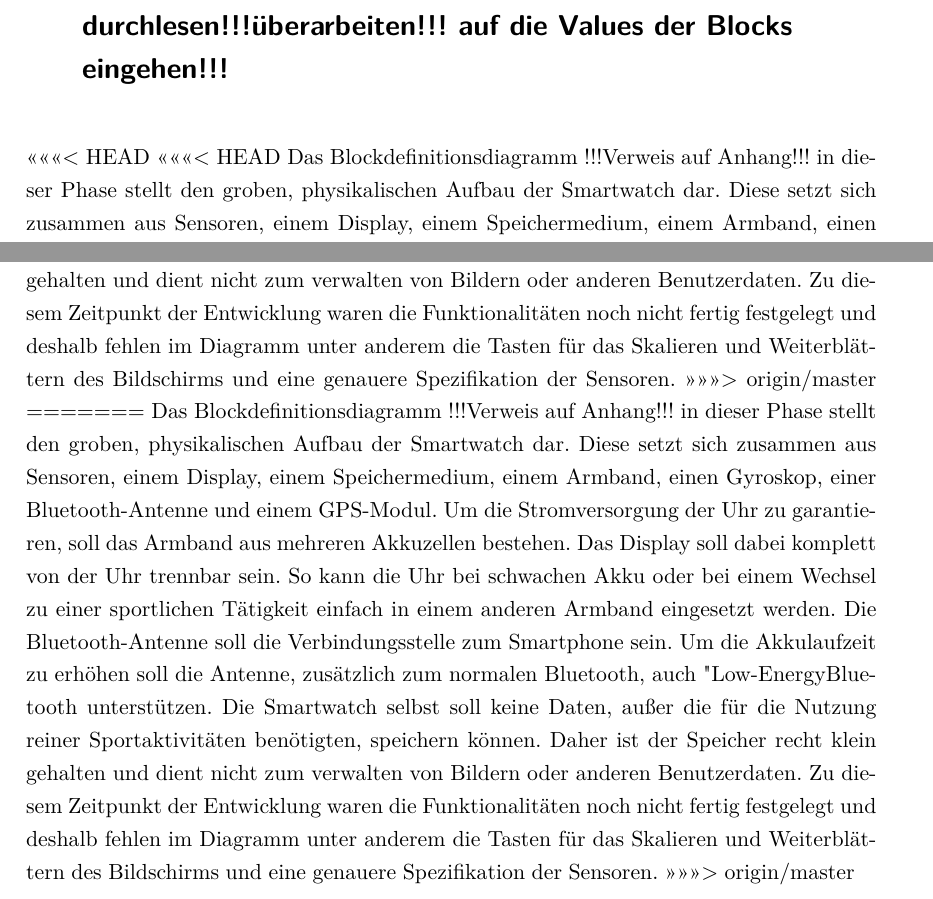
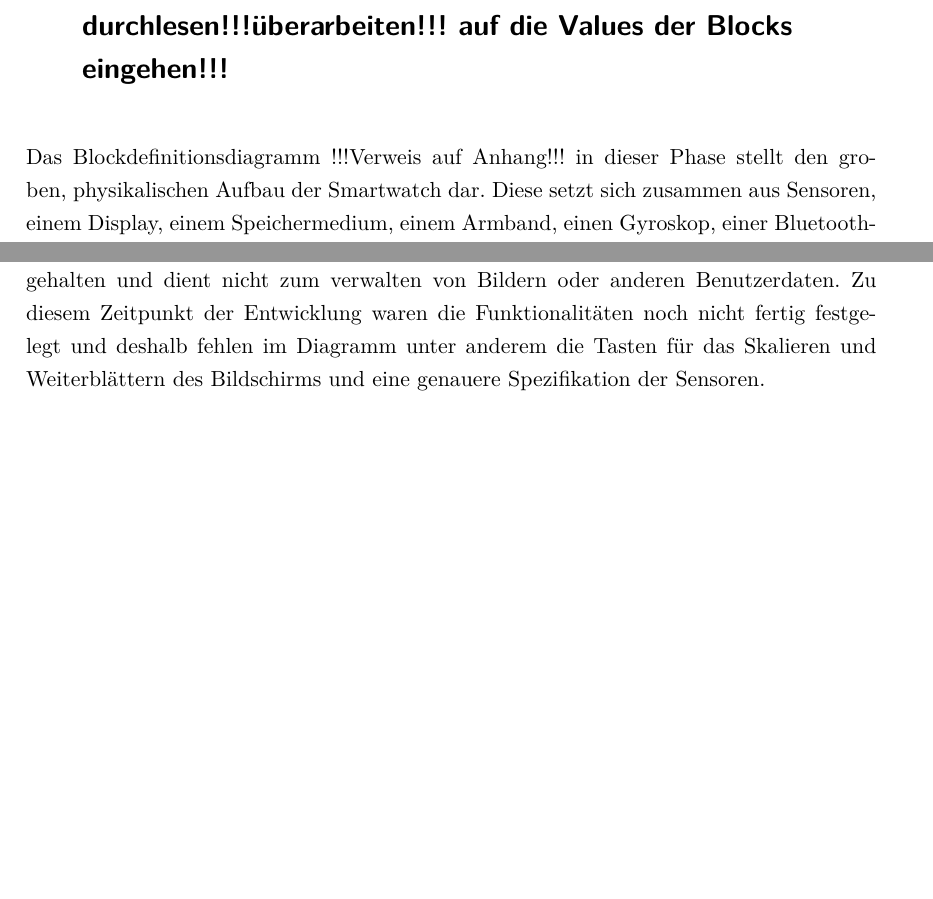
Before and after one commit to Jank1310/sysml-projekt, a LaTeX document (document.tex, which reads Inhalt/02Phase_1.tex): two parts of pages 14 and 15 of 21, joined at a grey line, cut so that both start at the same text, the shorter picture padded with empty space. Compiled offline with pdfLaTeX; an older LaTeX class or package is replaced by its successor.

```diff
--- a/Inhalt/02Phase_1.tex
+++ b/Inhalt/02Phase_1.tex
@@ -54,8 +54,7 @@
 Die softwaretechnische Paketstruktur ist im Package \textit{Software} abgebildet.
 
 \section{Block Definition Diagram !!!Nochmal durchlesen!!!überarbeiten!!! auf die Values der Blocks eingehen!!!}
-<<<<<<< HEAD
-<<<<<<< HEAD
+
 Das Blockdefinitionsdiagramm !!!Verweis auf Anhang!!! in dieser Phase stellt den groben, physikalischen Aufbau der Smartwatch dar. Diese setzt sich zusammen aus Sensoren, einem Display, einem Speichermedium, einem Armband, einen Gyroskop, einer Bluetooth-Antenne und einem GPS-Modul. Um die Stromversorgung der Uhr zu garantieren, soll das Armband aus mehreren Akkuzellen bestehen. Das Display soll dabei komplett von der Uhr trennbar sein. So kann die Uhr bei schwachen Akku oder bei einem Wechsel zu einer sportlichen Tätigkeit einfach in einem anderen Armband eingesetzt werden. Die Bluetooth-Antenne soll die Verbindungsstelle zum Smartphone sein. Um die Akkulaufzeit zu erhöhen soll die Antenne, zusätzlich zum normalen Bluetooth, auch "Low-Energy" -Bluetooth unterstützen. Die Smartwatch selbst soll keine Daten, außer die für die Nutzung reiner Sportaktivitäten benötigten, speichern können. Daher ist der Speicher recht klein gehalten und dient nicht zum verwalten von Bildern oder anderen Benutzerdaten.
 Zu diesem Zeitpunkt der Entwicklung waren die Funktionalitäten noch nicht fertig festgelegt und deshalb fehlen im Diagramm unter anderem die Tasten für das Skalieren und Weiterblättern des Bildschirms und eine genauere Spezifikation der Sensoren.
 
@@ -64,11 +63,6 @@
 \includegraphics[width=\textwidth]{img/block1}
 \caption{BlockDefinitionDiagram}\label{fig:block1}
 \end{figure}
-=======
+
 Das Blockdefinitionsdiagramm !!!Verweis auf Anhang!!! in dieser Phase stellt den groben, physikalischen Aufbau der Smartwatch dar. Diese setzt sich zusammen aus Sensoren, einem Display, einem Speichermedium, einem Armband, einen Gyroskop, einer Bluetooth-Antenne und einem GPS-Modul. Um die Stromversorgung der Uhr zu garantieren, soll das Armband aus mehreren Akkuzellen bestehen. Das Display soll dabei komplett von der Uhr trennbar sein. So kann die Uhr bei schwachen Akku oder bei einem Wechsel zu einer sportlichen Tätigkeit einfach in einem anderen Armband eingesetzt werden. Die Bluetooth-Antenne soll die Verbindungsstelle zum Smartphone sein. Um die Akkulaufzeit zu erhöhen soll die Antenne, zusätzlich zum normalen Bluetooth, auch "Low-Energy" -Bluetooth unterstützen. Die Smartwatch selbst soll keine Daten, außer die für die Nutzung reiner Sportaktivitäten benötigten, speichern können. Daher ist der Speicher recht klein gehalten und dient nicht zum verwalten von Bildern oder anderen Benutzerdaten.
 Zu diesem Zeitpunkt der Entwicklung waren die Funktionalitäten noch nicht fertig festgelegt und deshalb fehlen im Diagramm unter anderem die Tasten für das Skalieren und Weiterblättern des Bildschirms und eine genauere Spezifikation der Sensoren.
->>>>>>> origin/master
-=======
-Das Blockdefinitionsdiagramm !!!Verweis auf Anhang!!! in dieser Phase stellt den groben, physikalischen Aufbau der Smartwatch dar. Diese setzt sich zusammen aus Sensoren, einem Display, einem Speichermedium, einem Armband, einen Gyroskop, einer Bluetooth-Antenne und einem GPS-Modul. Um die Stromversorgung der Uhr zu garantieren, soll das Armband aus mehreren Akkuzellen bestehen. Das Display soll dabei komplett von der Uhr trennbar sein. So kann die Uhr bei schwachen Akku oder bei einem Wechsel zu einer sportlichen Tätigkeit einfach in einem anderen Armband eingesetzt werden. Die Bluetooth-Antenne soll die Verbindungsstelle zum Smartphone sein. Um die Akkulaufzeit zu erhöhen soll die Antenne, zusätzlich zum normalen Bluetooth, auch "Low-Energy" -Bluetooth unterstützen. Die Smartwatch selbst soll keine Daten, außer die für die Nutzung reiner Sportaktivitäten benötigten, speichern können. Daher ist der Speicher recht klein gehalten und dient nicht zum verwalten von Bildern oder anderen Benutzerdaten.
-Zu diesem Zeitpunkt der Entwicklung waren die Funktionalitäten noch nicht fertig festgelegt und deshalb fehlen im Diagramm unter anderem die Tasten für das Skalieren und Weiterblättern des Bildschirms und eine genauere Spezifikation der Sensoren.
->>>>>>> origin/master
```
Also changed, not shown: img/block1.pdf (added).
